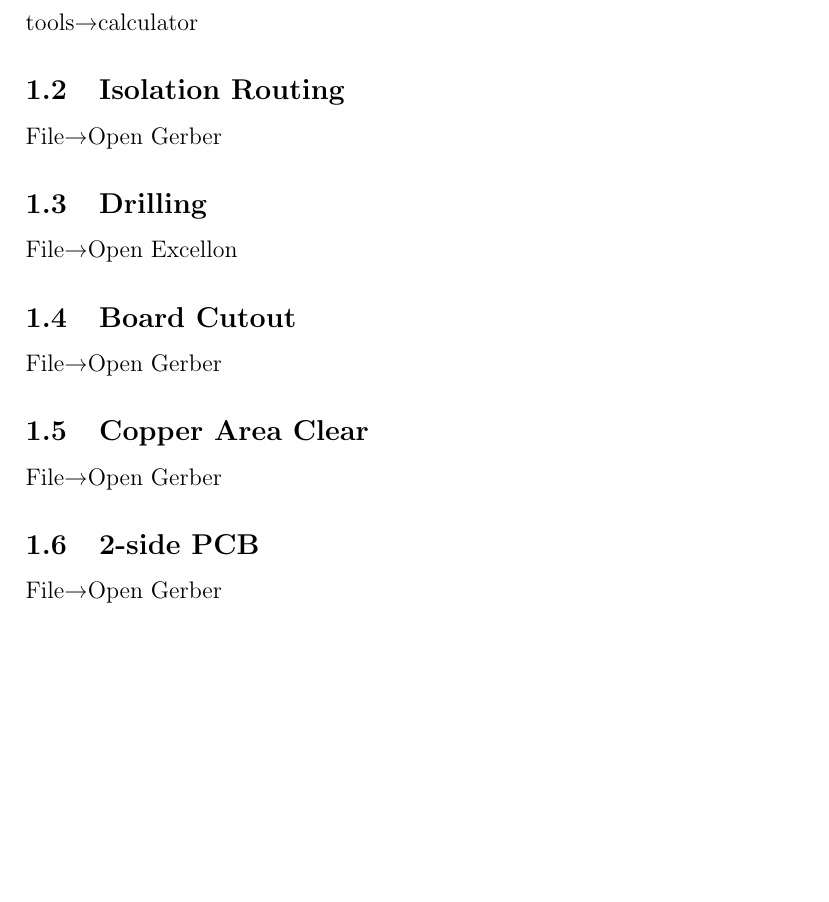
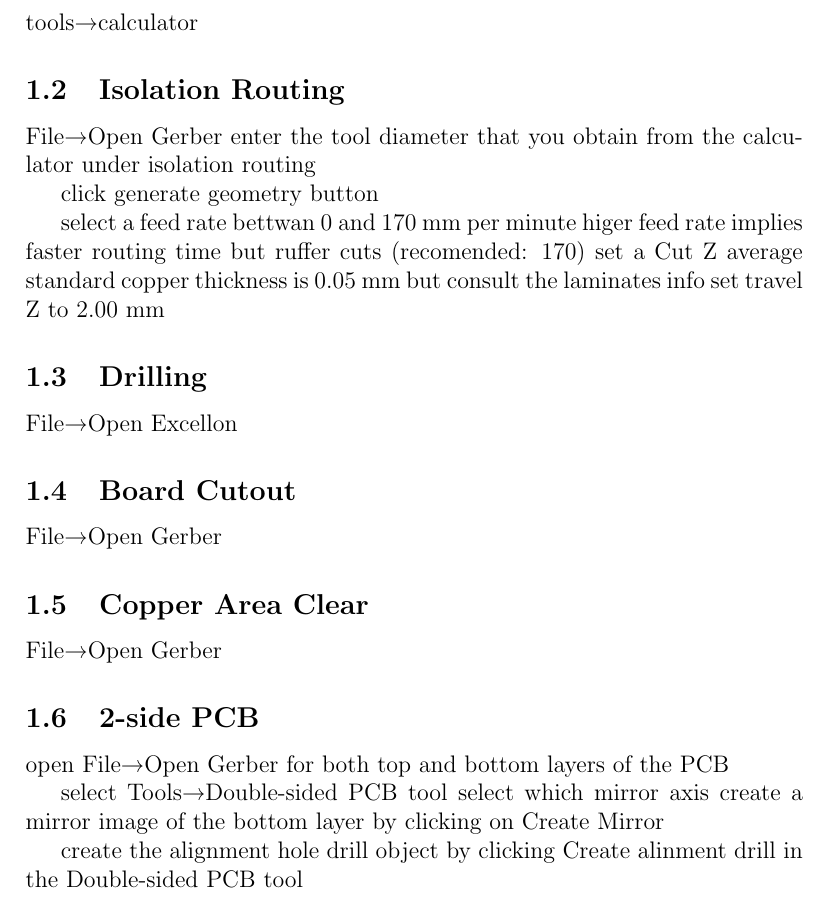
Before and after one commit to TheMechanicalWitch/Electronics-Project-Docs, a LaTeX document (manual/main.tex): part of page 2 of 6, cut so that both start at the same text, the shorter picture padded with empty space. Compiled offline with pdfLaTeX.

Commit message:
current as of 2026-07-16

```diff
--- a/manual/main.tex
+++ b/manual/main.tex
@@ -38,8 +38,13 @@ tools→calculator
 
 \subsection{Isolation Routing}
 File→Open Gerber
+enter the tool diameter that you obtain from the calculator under isolation routing
 
+click generate geometry button
 
+select a feed rate bettwan 0 and 170 mm per minute  higer feed rate implies faster routing time but ruffer cuts (recomended: 170)
+set a Cut Z  average standard copper thickness is 0.05 mm but consult the laminates info
+set travel Z to 2.00 mm
 
 \subsection{Drilling}
 File→Open Excellon
@@ -56,7 +61,13 @@ File→Open Gerber
 
 
 \subsection{2-side PCB}
-File→Open Gerber
+open File→Open Gerber for both top and bottom layers of the PCB
+
+select Tools→Double-sided PCB tool
+select which mirror axis
+create a mirror image of the bottom layer by clicking on Create Mirror
+
+create the alignment hole drill object by clicking Create alinment drill in the Double-sided PCB tool
 
 \clearpage
 \newpage
```
